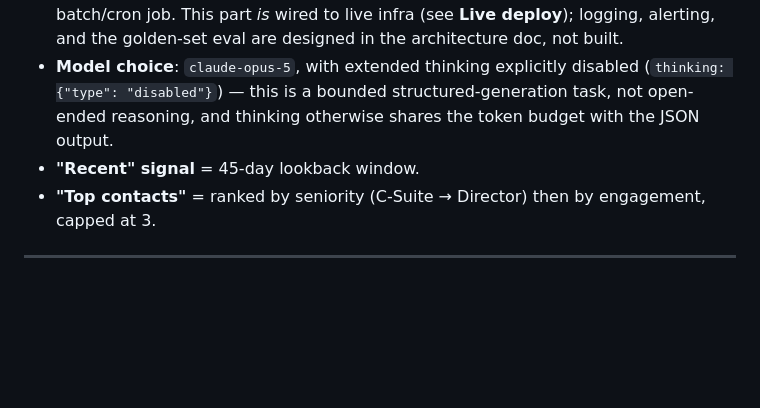
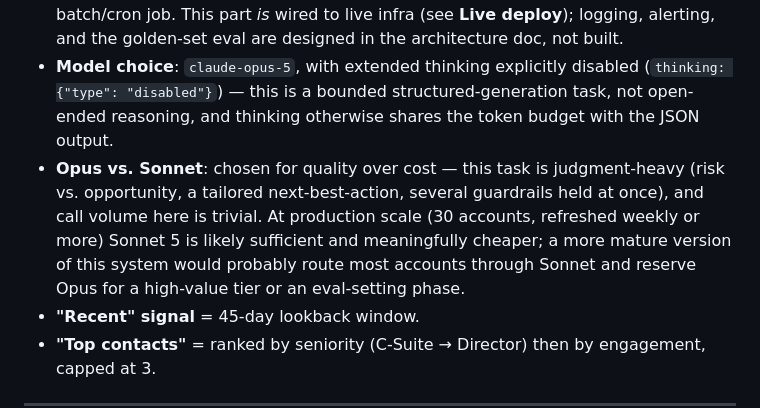
Before and after one commit to kellyjavanmardi/assured-named-account-system, a Markdown page: README.md, the part around the change. GitHub-like rendering; blank space fills up the shorter version.

Commit message:
Document the Opus-vs-Sonnet model tradeoff in Assumptions

```diff
--- a/README.md
+++ b/README.md
@@ -105,6 +105,7 @@ Only real accounts from the dataset are accepted — `getAccount()` throws on an
 - **Retrieval** is a static JSON snapshot standing in for three nightly-synced warehouse tables (6sense, Clay, influ2, HockeyStack) — same shape, no live warehouse connection assumed.
 - **Trigger** is the dashboard's "Generate Brief" button, one account at a time — not a batch/cron job. This part *is* wired to live infra (see **Live deploy**); logging, alerting, and the golden-set eval are designed in the architecture doc, not built.
 - **Model choice**: `claude-opus-5`, with extended thinking explicitly disabled (`thinking: {"type": "disabled"}`) — this is a bounded structured-generation task, not open-ended reasoning, and thinking otherwise shares the token budget with the JSON output.
+- **Opus vs. Sonnet**: chosen for quality over cost — this task is judgment-heavy (risk vs. opportunity, a tailored next-best-action, several guardrails held at once), and call volume here is trivial. At production scale (30 accounts, refreshed weekly or more) Sonnet 5 is likely sufficient and meaningfully cheaper; a more mature version of this system would probably route most accounts through Sonnet and reserve Opus for a high-value tier or an eval-setting phase.
 - **"Recent" signal** = 45-day lookback window.
 - **"Top contacts"** = ranked by seniority (C-Suite → Director) then by engagement, capped at 3.
 
```
